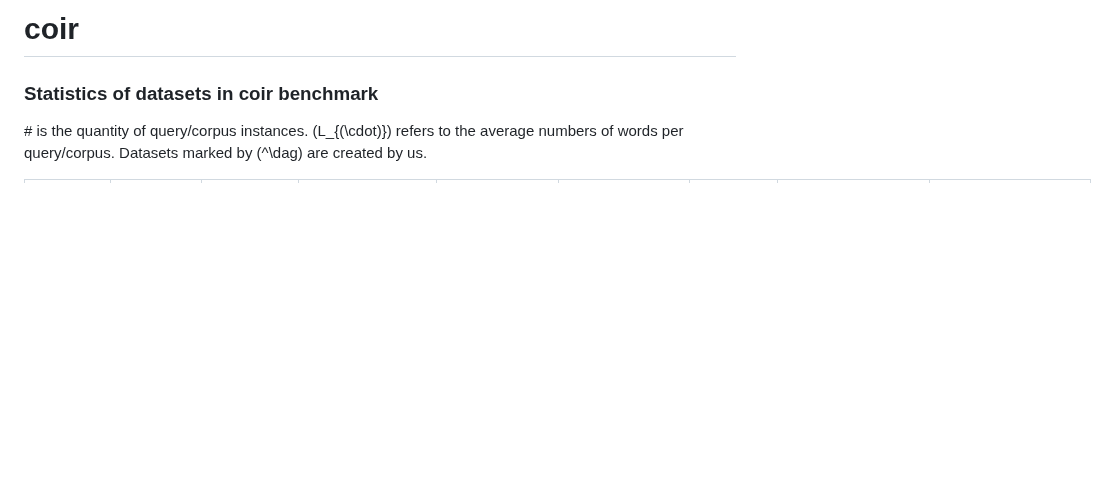
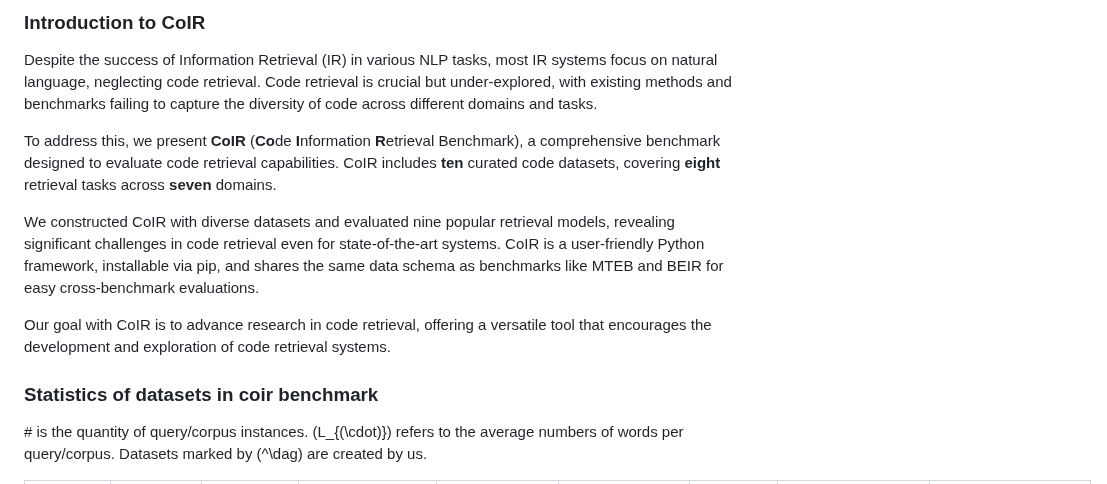
Before and after one commit to CoIR-team/coir, a Markdown page: README.md, the part around the change. Rendered like a GitHub page; blank space fills up the shorter version.

```diff
--- a/README.md
+++ b/README.md
@@ -1,4 +1,13 @@
-# coir
+### Introduction to CoIR
+
+Despite the success of Information Retrieval (IR) in various NLP tasks, most IR systems focus on natural language, neglecting code retrieval. Code retrieval is crucial but under-explored, with existing methods and benchmarks failing to capture the diversity of code across different domains and tasks.
+
+To address this, we present **CoIR** (**Co**de **I**nformation **R**etrieval Benchmark), a comprehensive benchmark designed to evaluate code retrieval capabilities. CoIR includes **ten** curated code datasets, covering **eight** retrieval tasks across **seven** domains.
+
+We constructed CoIR with diverse datasets and evaluated nine popular retrieval models, revealing significant challenges in code retrieval even for state-of-the-art systems. CoIR is a user-friendly Python framework, installable via pip, and shares the same data schema as benchmarks like MTEB and BEIR for easy cross-benchmark evaluations.
+
+Our goal with CoIR is to advance research in code retrieval, offering a versatile tool that encourages the development and exploration of code retrieval systems.
+
 
 
 
```
